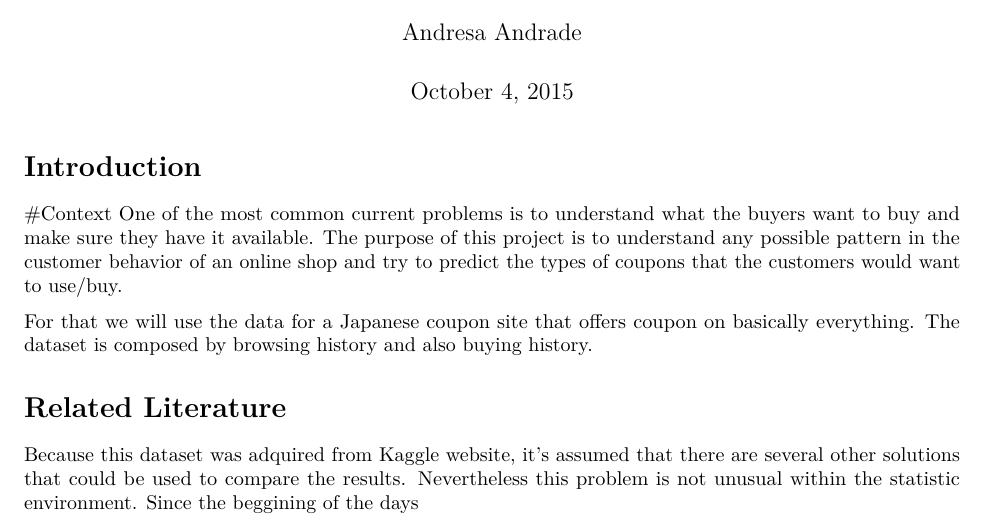
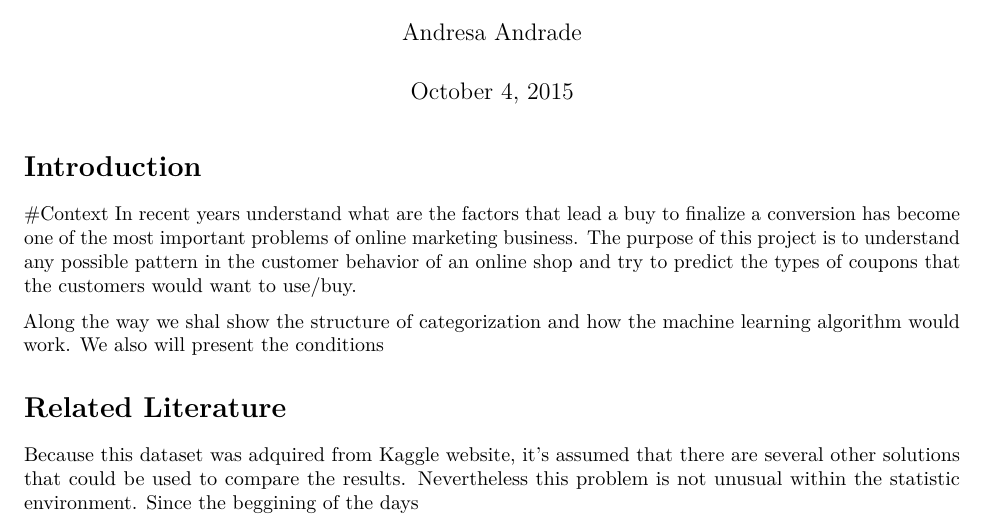
Before and after one commit to dresenhista/Ryerson-Advanced-Statistics, an R Markdown document (Project/Assigment1.Rmd): part of the page, cut so that both start at the same text. Rendered offline with R 4.5, knitr and Pandoc, then LaTeX, with nearby package versions.

Commit message:
description organization

```diff
--- a/Project/Assigment1.Rmd
+++ b/Project/Assigment1.Rmd
@@ -12,9 +12,9 @@ output: pdf_document
 
 # <a href="#toc_1">Introduction</a>
 #Context
-One of the most common current problems is to understand what the buyers want to buy and make sure they have it available. The purpose of this project is to understand any possible pattern in the customer behavior of an online shop and try to predict the types of coupons that the customers would want to use/buy.
+In recent years understand what are the factors that lead a buy to finalize a conversion has become one of the most important problems of online marketing business. The purpose of this project is to understand any possible pattern in the customer behavior of an online shop and try to predict the types of coupons that the customers would want to use/buy.
 
-For that we will use the data for a Japanese coupon site that offers coupon on basically everything. The dataset is composed by browsing history and also buying history.
+Along the way we shal show the structure of categorization and how the machine learning algorithm would work. We also will present the conditions
 <ul> <li>
 
 <ul><li>
```
